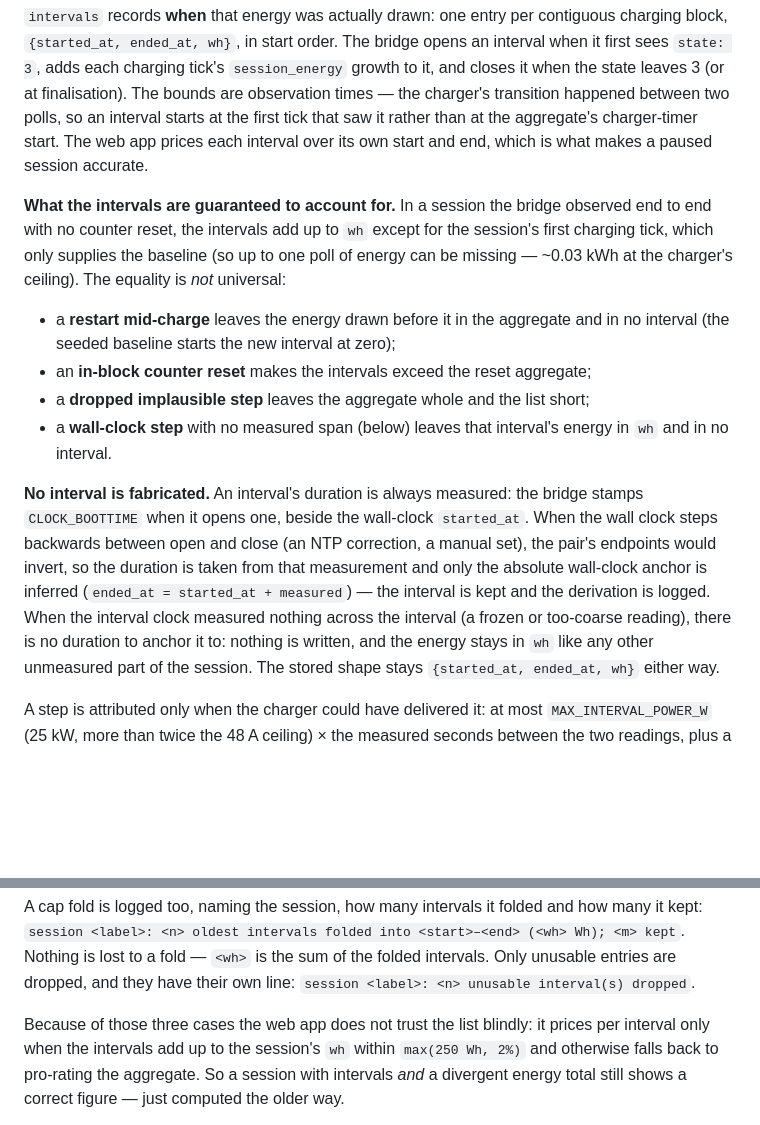
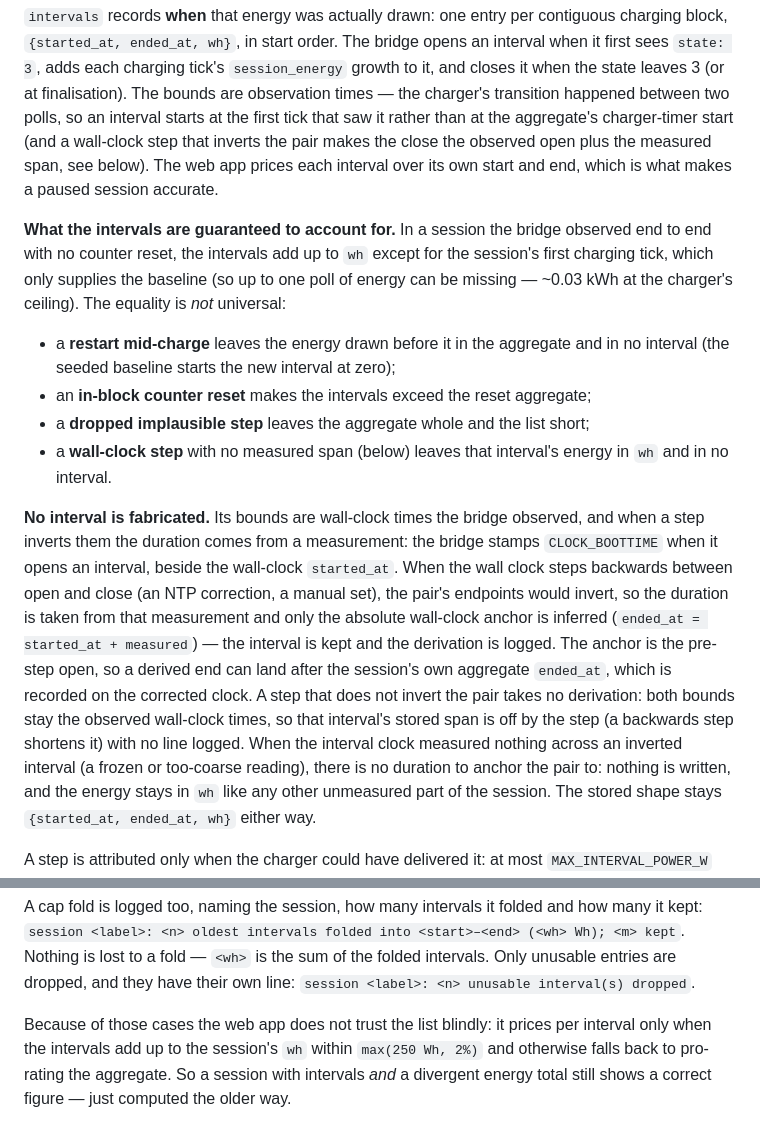
Before and after one commit to ChrisUFO/ChelEVSE, a Markdown page: pi/README.md, 2 parts joined by grey strips. Rendered like a GitHub page; blank space fills up the shorter version.

Commit message:
docs(pi): scope the measured-duration rule to inverted interval pairs
The rule read "an interval's duration is always measured", which the code
does not enforce: `_close_interval` consults the boottime stamps only when
the wall-clock pair has inverted, so a forward step (or a backwards one
smaller than the open interval) keeps the observed pair and its stored span
is off by the step, with no log line.

Say what actually happens in `pi/README.md` and `ARCHITECTURE.md` (sessions
row + cost approximation): the duration is measured when the pair inverts,
otherwise both bounds are the observed wall-clock times; the derived
`ended_at` is anchored at the observed open plus the measured span, so it
can land after the session's aggregate `ended_at`; and only an inverted
pair needs a measured span to be written. Align the interval-bounds
sentence and make the reconciliation case count-neutral, since the
guarantee list now has four bullets.

Docs only: no code, test, log-wording or stored-shape change.

```diff
--- a/pi/README.md
+++ b/pi/README.md
@@ -536,9 +536,10 @@ bridge opens an interval when it first sees `state: 3`, adds each charging
 tick's `session_energy` growth to it, and closes it when the state leaves 3 (or
 at finalisation). The bounds are observation times — the charger's transition
 happened between two polls, so an interval starts at the first tick that saw it
-rather than at the aggregate's charger-timer start. The web app prices each
-interval over its own start and end, which is what makes a paused session
-accurate.
+rather than at the aggregate's charger-timer start (and a wall-clock step that
+inverts the pair makes the close the observed open plus the measured span, see
+below). The web app prices each interval over its own start and end, which is
+what makes a paused session accurate.
 
 **What the intervals are guaranteed to account for.** In a session the bridge
 observed end to end with no counter reset, the intervals add up to `wh` except
@@ -553,14 +554,20 @@ equality is _not_ universal:
 - a **wall-clock step** with no measured span (below) leaves that interval's
   energy in `wh` and in no interval.
 
-**No interval is fabricated.** An interval's duration is always measured: the
-bridge stamps `CLOCK_BOOTTIME` when it opens one, beside the wall-clock
-`started_at`. When the wall clock steps backwards between open and close (an NTP
-correction, a manual set), the pair's endpoints would invert, so the duration is
-taken from that measurement and only the absolute wall-clock anchor is inferred
-(`ended_at = started_at + measured`) — the interval is kept and the derivation
-is logged. When the interval clock measured nothing across the interval (a
-frozen or too-coarse reading), there is no duration to anchor it to: nothing is
+**No interval is fabricated.** Its bounds are wall-clock times the bridge
+observed, and when a step inverts them the duration comes from a measurement:
+the bridge stamps `CLOCK_BOOTTIME` when it opens an interval, beside the
+wall-clock `started_at`. When the wall clock steps backwards between open and
+close (an NTP correction, a manual set), the pair's endpoints would invert, so
+the duration is taken from that measurement and only the absolute wall-clock
+anchor is inferred (`ended_at = started_at + measured`) — the interval is kept
+and the derivation is logged. The anchor is the pre-step open, so a derived end
+can land after the session's own aggregate `ended_at`, which is recorded on the
+corrected clock. A step that does not invert the pair takes no derivation: both
+bounds stay the observed wall-clock times, so that interval's stored span is off
+by the step (a backwards step shortens it) with no line logged. When the
+interval clock measured nothing across an inverted interval (a frozen or
+too-coarse reading), there is no duration to anchor the pair to: nothing is
 written, and the energy stays in `wh` like any other unmeasured part of the
 session. The stored shape stays `{started_at, ended_at, wh}` either way.
 
@@ -607,7 +614,7 @@ how many it kept: `session <label>: <n> oldest intervals folded into
 sum of the folded intervals. Only unusable entries are dropped, and they have
 their own line: `session <label>: <n> unusable interval(s) dropped`.
 
-Because of those three cases the web app does not trust the list blindly: it
+Because of those cases the web app does not trust the list blindly: it
 prices per interval only when the intervals add up to the session's `wh` within
 `max(250 Wh, 2%)` and otherwise falls back to pro-rating the aggregate. So a
 session with intervals _and_ a divergent energy total still shows a correct
```
Also changed, not shown: ARCHITECTURE.md (+13 -13 lines).
